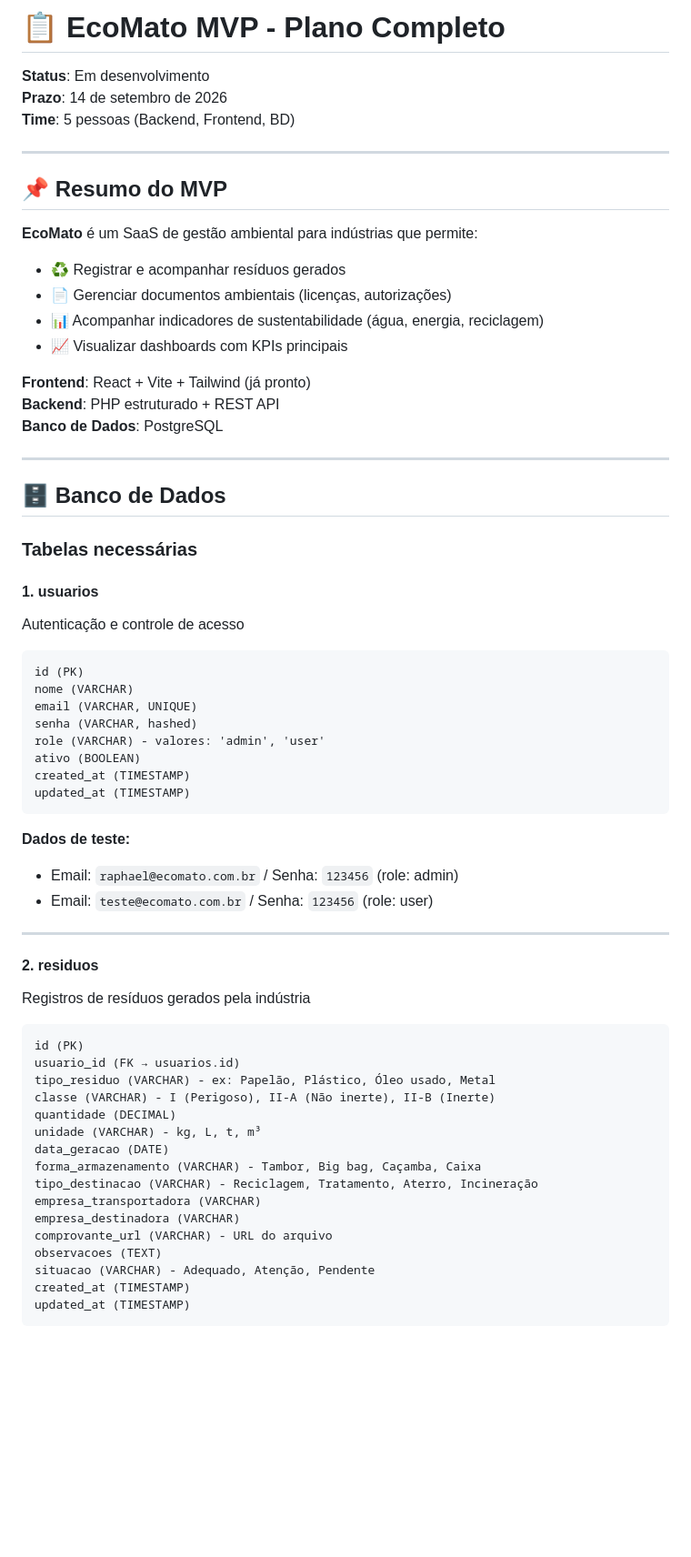
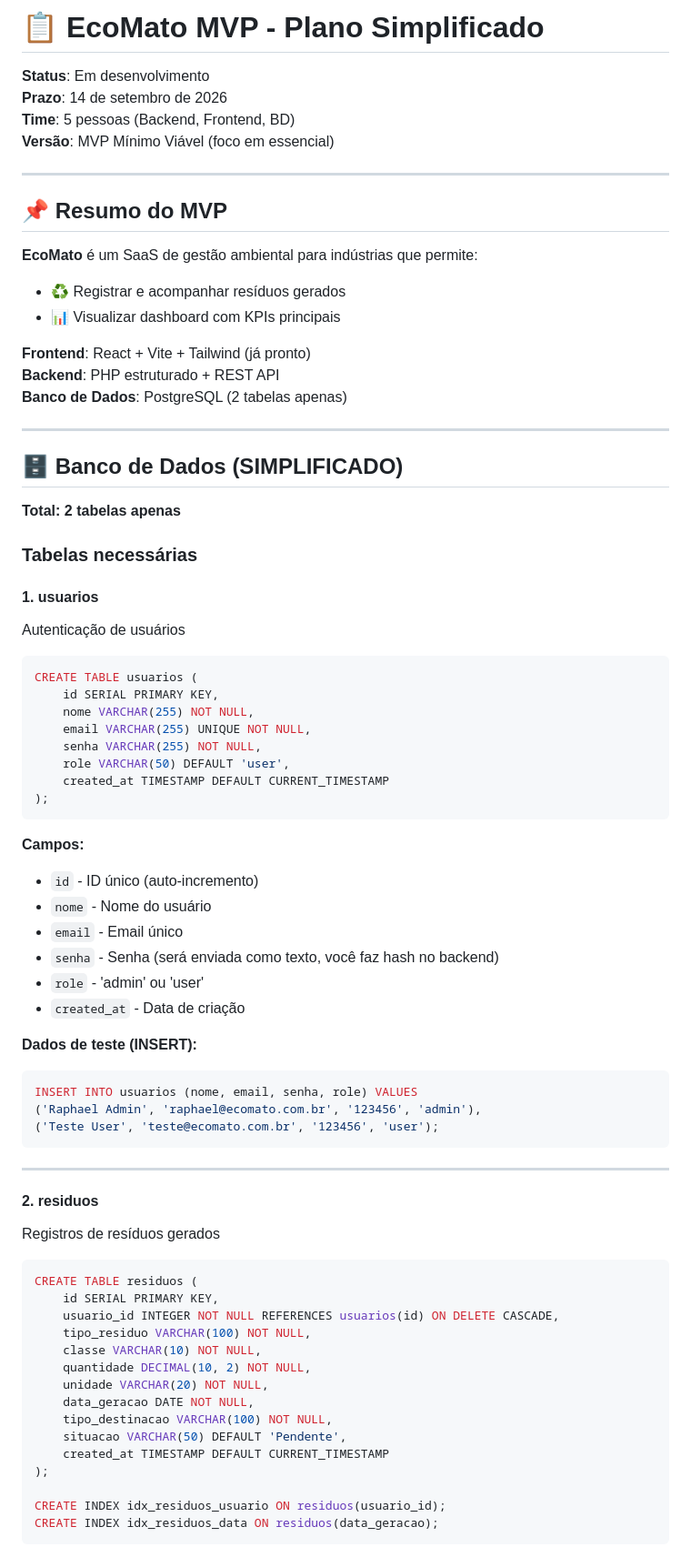
Before and after one commit to LucasFaria06/ecomato-api, a Markdown page: PROJETO_MVP.md, the part around one of its changes. Shown at 91% size. Drawn GitHub-style; blank space fills up the shorter version.

Commit message:
docs: Simplificar MVP - apenas 2 tabelas e 5 endpoints

````diff
--- a/PROJETO_MVP.md
+++ b/PROJETO_MVP.md
@@ -1,8 +1,9 @@
-# 📋 EcoMato MVP - Plano Completo
+# 📋 EcoMato MVP - Plano Simplificado
 
 **Status**: Em desenvolvimento
 **Prazo**: 14 de setembro de 2026
 **Time**: 5 pessoas (Backend, Frontend, BD)
+**Versão**: MVP Mínimo Viável (foco em essencial)
 
 ---
 
@@ -10,59 +11,69 @@
 
 **EcoMato** é um SaaS de gestão ambiental para indústrias que permite:
 - ♻️ Registrar e acompanhar resíduos gerados
-- 📄 Gerenciar documentos ambientais (licenças, autorizações)
-- 📊 Acompanhar indicadores de sustentabilidade (água, energia, reciclagem)
-- 📈 Visualizar dashboards com KPIs principais
+- 📊 Visualizar dashboard com KPIs principais
 
 **Frontend**: React + Vite + Tailwind (já pronto)
 **Backend**: PHP estruturado + REST API
-**Banco de Dados**: PostgreSQL
+**Banco de Dados**: PostgreSQL (2 tabelas apenas)
 
 ---
 
-## 🗄️ Banco de Dados
+## 🗄️ Banco de Dados (SIMPLIFICADO)
+
+**Total: 2 tabelas apenas**
 
 ### Tabelas necessárias
 
 #### 1. **usuarios**
-Autenticação e controle de acesso
+Autenticação de usuários
 
-```
-id (PK)
-nome (VARCHAR)
-email (VARCHAR, UNIQUE)
-senha (VARCHAR, hashed)
-role (VARCHAR) - valores: 'admin', 'user'
-ativo (BOOLEAN)
-created_at (TIMESTAMP)
-updated_at (TIMESTAMP)
+```sql
+CREATE TABLE usuarios (
+    id SERIAL PRIMARY KEY,
+    nome VARCHAR(255) NOT NULL,
+    email VARCHAR(255) UNIQUE NOT NULL,
+    senha VARCHAR(255) NOT NULL,
+    role VARCHAR(50) DEFAULT 'user',
+    created_at TIMESTAMP DEFAULT CURRENT_TIMESTAMP
+);
 ```
 
-**Dados de teste:**
-- Email: `raphael@ecomato.com.br` / Senha: `123456` (role: admin)
-- Email: `teste@ecomato.com.br` / Senha: `123456` (role: user)
+**Campos:**
+- `id` - ID único (auto-incremento)
+- `nome` - Nome do usuário
+- `email` - Email único
+- `senha` - Senha (será enviada como texto, você faz hash no backend)
+- `role` - 'admin' ou 'user'
+- `created_at` - Data de criação
+
+**Dados de teste (INSERT):**
+```sql
+INSERT INTO usuarios (nome, email, senha, role) VALUES
+('Raphael Admin', 'raphael@ecomato.com.br', '123456', 'admin'),
+('Teste User', 'teste@ecomato.com.br', '123456', 'user');
+```
 
 ---
 
 #### 2. **residuos**
-Registros de resíduos gerados pela indústria
+Registros de resíduos gerados
 
-```
-id (PK)
-usuario_id (FK → usuarios.id)
-tipo_residuo (VARCHAR) - ex: Papelão, Plástico, Óleo usado, Metal
-classe (VARCHAR) - I (Perigoso), II-A (Não inerte), II-B (Inerte)
-quantidade (DECIMAL)
-unidade (VARCHAR) - kg, L, t, m³
-data_geracao (DATE)
-forma_armazenamento (VARCHAR) - Tambor, Big bag, Caçamba, Caixa
-tipo_destinacao (VARCHAR) - Reciclagem, Tratamento, Aterro, Incineração
-empresa_transportadora (VARCHAR)
-empresa_destinadora (VARCHAR)
-comprovante_url (VARCHAR) - URL do arquivo
-observacoes (TEXT)
-situacao (VARCHAR) - Adequado, Atenção, Pendente
-created_at (TIMESTAMP)
-updated_at (TIMESTAMP)
+```sql
+CREATE TABLE residuos (
+    id SERIAL PRIMARY KEY,
+    usuario_id INTEGER NOT NULL REFERENCES usuarios(id) ON DELETE CASCADE,
+    tipo_residuo VARCHAR(100) NOT NULL,
+    classe VARCHAR(10) NOT NULL,
+    quantidade DECIMAL(10, 2) NOT NULL,
+    unidade VARCHAR(20) NOT NULL,
+    data_geracao DATE NOT NULL,
+    tipo_destinacao VARCHAR(100) NOT NULL,
+    situacao VARCHAR(50) DEFAULT 'Pendente',
+    created_at TIMESTAMP DEFAULT CURRENT_TIMESTAMP
+);
+
+CREATE INDEX idx_residuos_usuario ON residuos(usuario_id);
+CREATE INDEX idx_residuos_data ON residuos(data_geracao);
 ```
 
````
Also changed, not shown: other parts of PROJETO_MVP.md (+113 -164 lines), BANCO_DADOS.md (added, +118 -0 lines).
